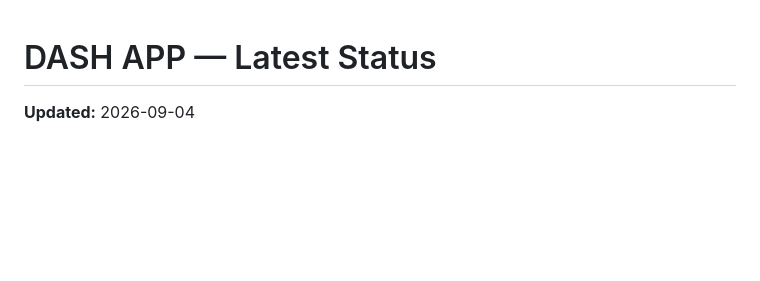
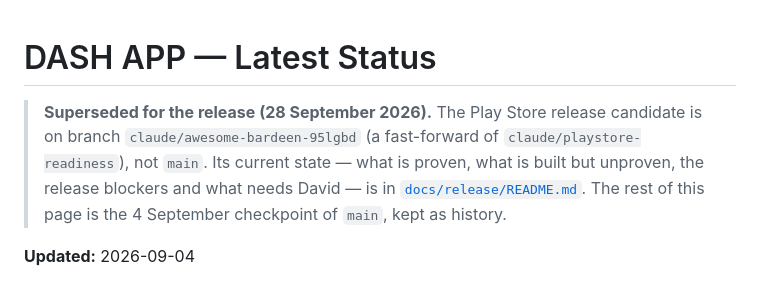
Before and after one commit to Dash-World-Limited/DASH-APP, a Markdown page: docs/LATEST_STATUS.md, the part around the change. Rendered like a GitHub page; blank space fills up the shorter version.

```diff
--- a/docs/LATEST_STATUS.md
+++ b/docs/LATEST_STATUS.md
@@ -1,4 +1,11 @@
 # DASH APP — Latest Status
+
+> **Superseded for the release (28 September 2026).** The Play Store release
+> candidate is on branch `claude/awesome-bardeen-95lgbd` (a fast-forward of
+> `claude/playstore-readiness`), not `main`. Its current state — what is
+> proven, what is built but unproven, the release blockers and what needs
+> David — is in [`docs/release/README.md`](release/README.md). The rest of
+> this page is the 4 September checkpoint of `main`, kept as history.
 
 **Updated:** 2026-09-04
 
```
Also changed, not shown: docs/release/README.md (+52 -16 lines).
